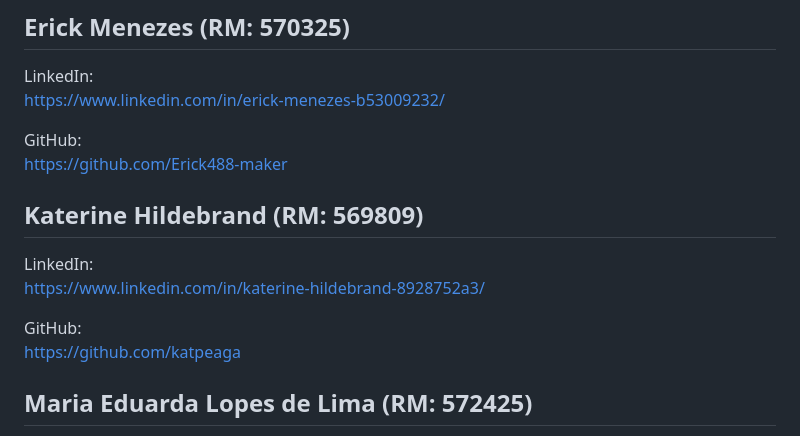
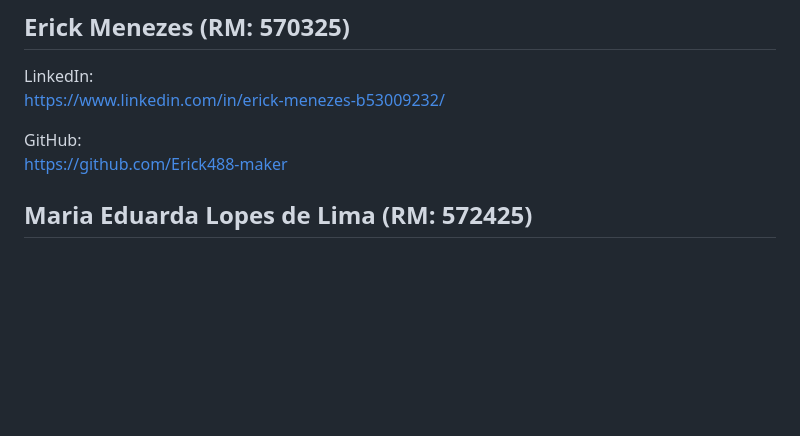
Before and after one commit to nicolaspk/Satmed, a Markdown page: README.md, the part around the change. Rendered like a GitHub page; blank space fills up the shorter version.

Commit message:
feat: correção readme

```diff
--- a/README.md
+++ b/README.md
@@ -69,14 +69,6 @@ GitHub:
 https://github.com/Erick488-maker
 
 
-## Katerine Hildebrand (RM: 569809)
-
-LinkedIn:
-https://www.linkedin.com/in/katerine-hildebrand-8928752a3/
-
-GitHub:
-https://github.com/katpeaga
-
 
 ## Maria Eduarda Lopes de Lima (RM: 572425)
 
```
